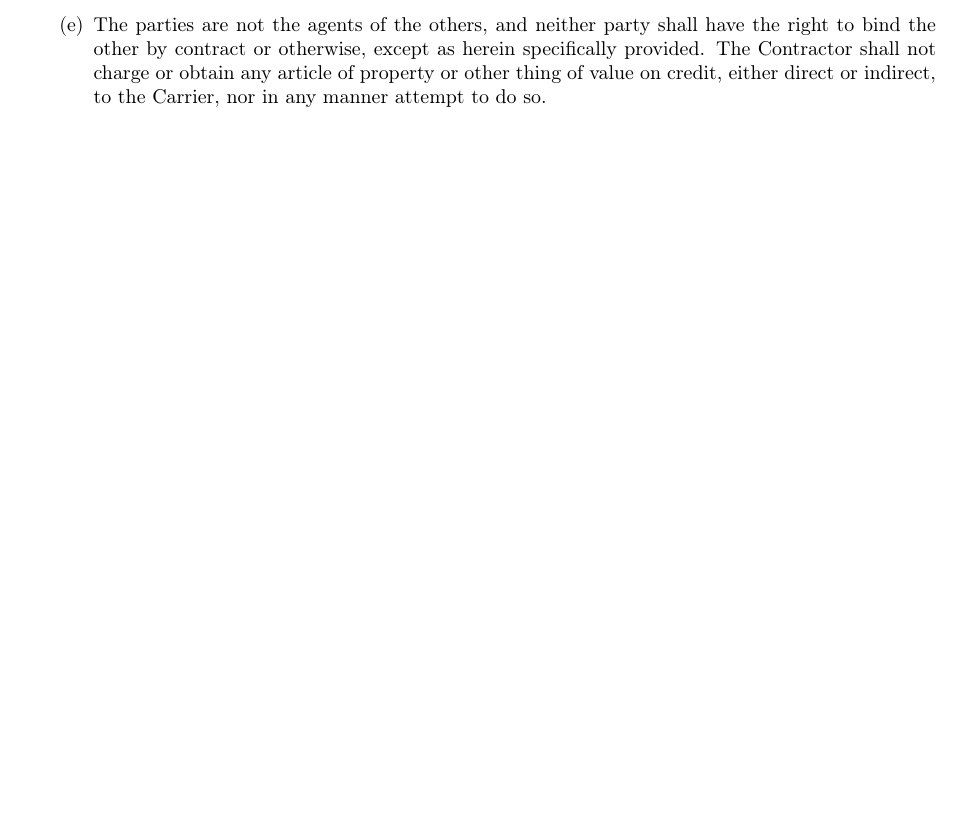
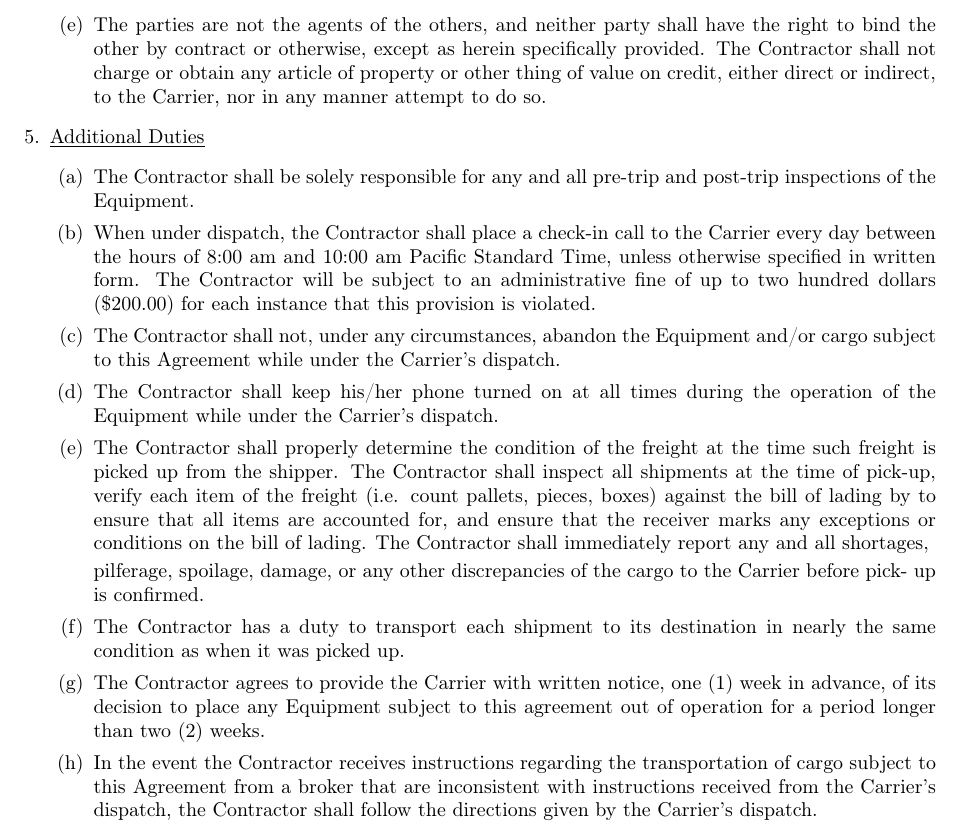
Before and after one commit to EvilCheetah/latex, a LaTeX document (Lease Agreement/main.tex, which reads Lease Agreement/content/terms/additional-duties.tex, Lease Agreement/content/terms/index.tex): part of page 6 of 6, cut so that both start at the same text, the shorter picture padded with empty space. Compiled offline with pdfLaTeX.

Commit message:
add(): additional duties section

```diff
--- /dev/null
+++ b/Lease Agreement/content/terms/additional-duties.tex
@@ -0,0 +1,42 @@
+\underline{Additional Duties}
+\begin{enumerate}
+    \item The Contractor shall be solely responsible for any and all
+    pre-trip and post-trip inspections of the Equipment.
+
+    \item When under dispatch, the Contractor shall place a check-in call
+    to the Carrier every day between the hours of 8:00 am and 10:00 am
+    Pacific Standard Time, unless otherwise specified in written form. The
+    Contractor will be subject to an administrative fine of up to two
+    hundred dollars (\$200.00) for each instance that this provision is
+    violated.
+
+    \item The Contractor shall not, under any circumstances, abandon the
+    Equipment and/or cargo subject to this Agreement while under the
+    Carrier's dispatch.
+    \item The Contractor shall keep his/her phone turned on at all times
+    during the operation of the Equipment while under the Carrier's
+    dispatch.
+    \item The Contractor shall properly determine the condition of the
+    freight at the time such freight is picked up from the shipper. The
+    Contractor shall inspect all shipments at the time of pick-up, verify
+    each item of the freight (i.e. count pallets, pieces, boxes) against
+    the bill of lading by to ensure that all items are accounted for, and
+    ensure that the receiver marks any exceptions or conditions on the bill
+    of lading. The Contractor shall immediately report any and all
+    shortages,
+
+    pilferage, spoilage, damage, or any other discrepancies of the cargo to
+    the Carrier before pick- up is confirmed.
+
+    \item The Contractor has a duty to transport each shipment to its
+    destination in nearly the same condition as when it was picked up.
+    \item The Contractor agrees to provide the Carrier with written notice,
+    one (1) week in advance, of its decision to place any Equipment subject
+    to this agreement out of operation for a period longer than two (2)
+    weeks.
+    \item In the event the Contractor receives instructions regarding the
+    transportation of cargo subject to this Agreement from a broker that
+    are inconsistent with instructions received from the Carrier's
+    dispatch, the Contractor shall follow the directions given by the
+    Carrier's dispatch.
+\end{enumerate}
--- a/Lease Agreement/content/terms/index.tex
+++ b/Lease Agreement/content/terms/index.tex
@@ -3,4 +3,5 @@
     \item \subimport{.}{contractor-payments-and-settlements.tex}
     \item \subimport{.}{contractors-personnel.tex}
     \item \subimport{.}{independent-contractor.tex}
+    \item \subimport{.}{additional-duties.tex}
 \end{enumerate}
```
